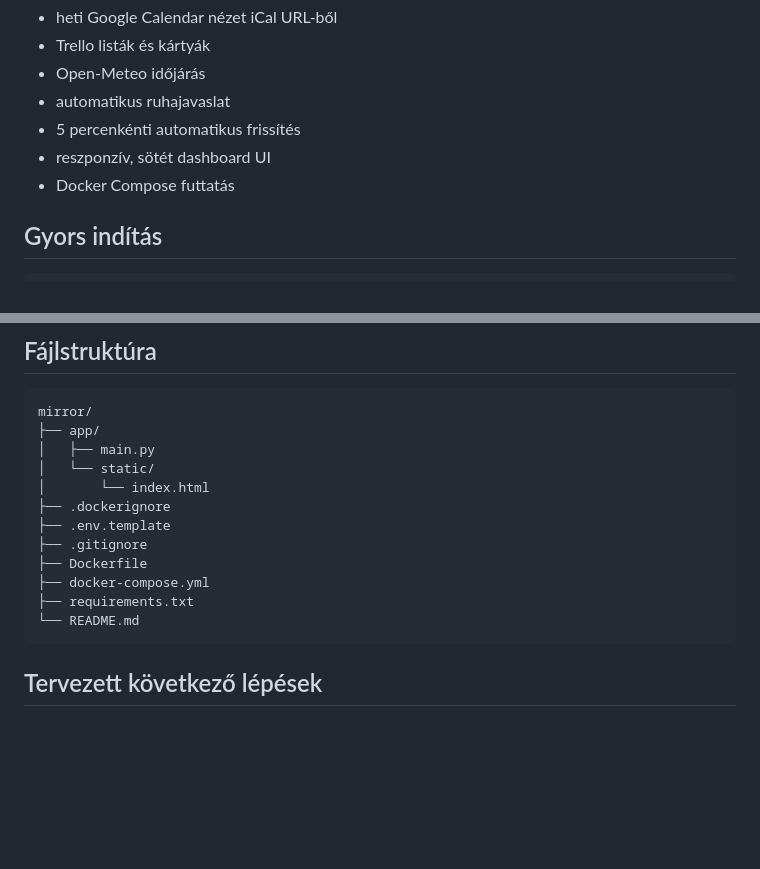
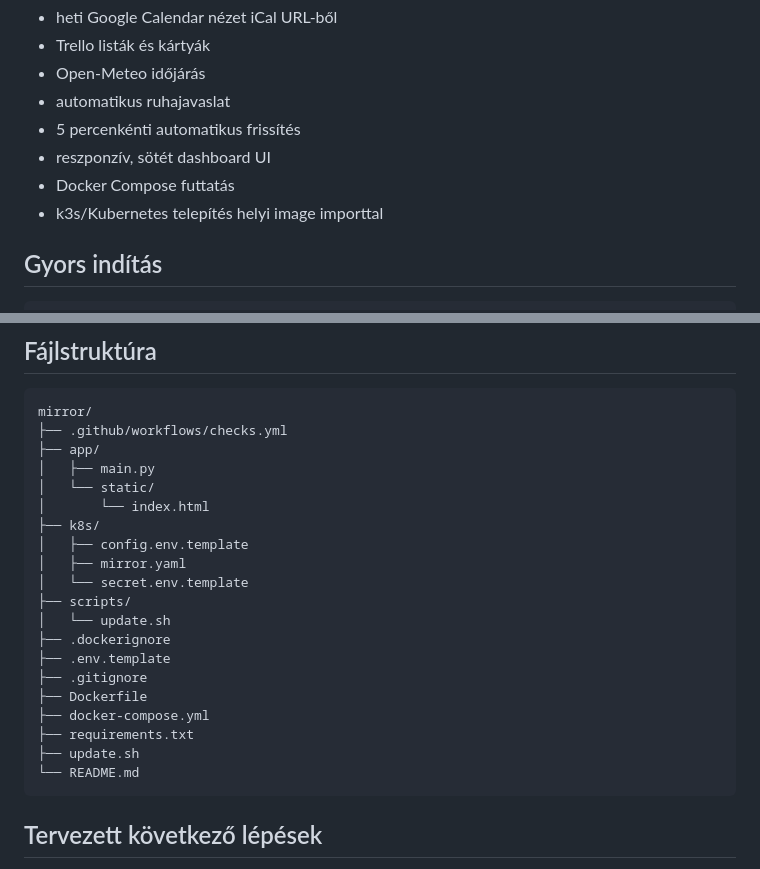
Before and after one commit to Nicqx/mirror, a Markdown page: README.md, 2 parts joined by grey strips. Drawn GitHub-style; blank space fills up the shorter version.

Commit message:
Refresh Mirror repository documentation

````diff
--- a/README.md
+++ b/README.md
@@ -10,6 +10,7 @@ Jelenlegi funkciók:
 - 5 percenkénti automatikus frissítés
 - reszponzív, sötét dashboard UI
 - Docker Compose futtatás
+- k3s/Kubernetes telepítés helyi image importtal
 
 ## Gyors indítás
 
@@ -243,16 +244,24 @@ docker compose up -d --build
 
 ```text
 mirror/
+├── .github/workflows/checks.yml
 ├── app/
 │   ├── main.py
 │   └── static/
 │       └── index.html
+├── k8s/
+│   ├── config.env.template
+│   ├── mirror.yaml
+│   └── secret.env.template
+├── scripts/
+│   └── update.sh
 ├── .dockerignore
 ├── .env.template
 ├── .gitignore
 ├── Dockerfile
 ├── docker-compose.yml
 ├── requirements.txt
+├── update.sh
 └── README.md
 ```
 
````
